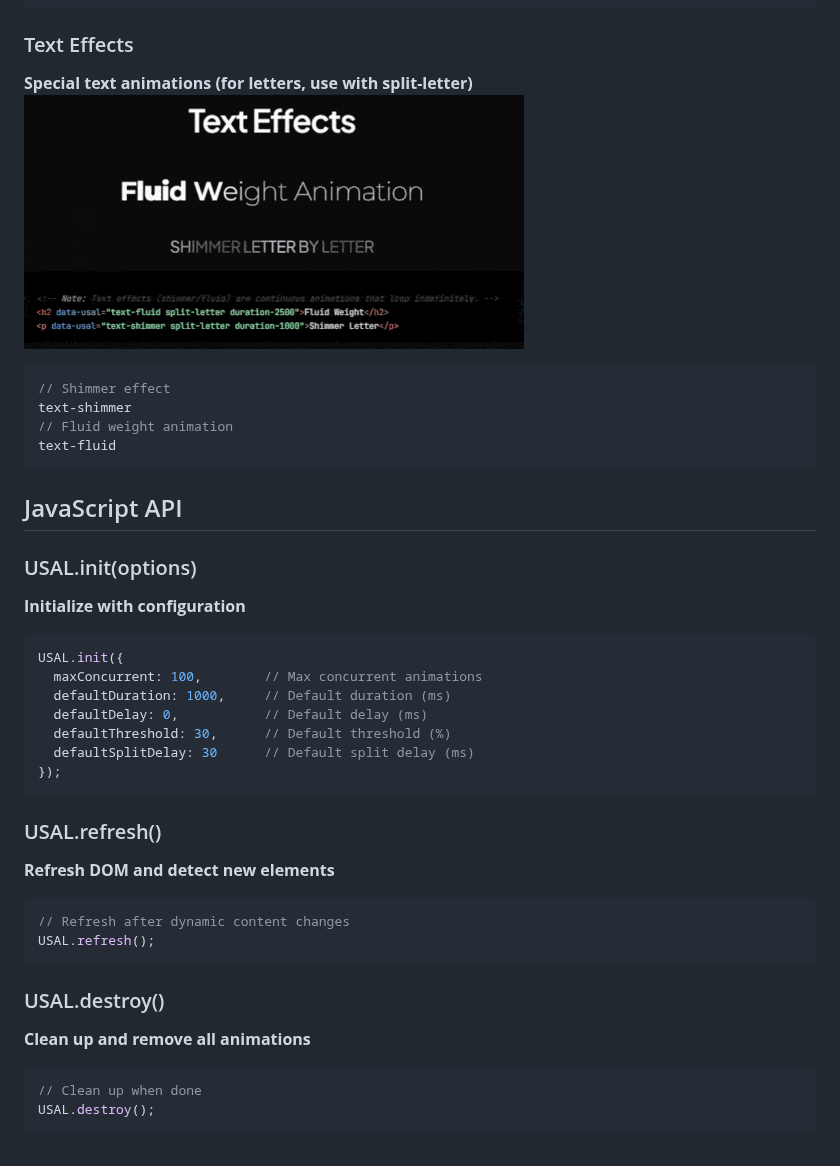
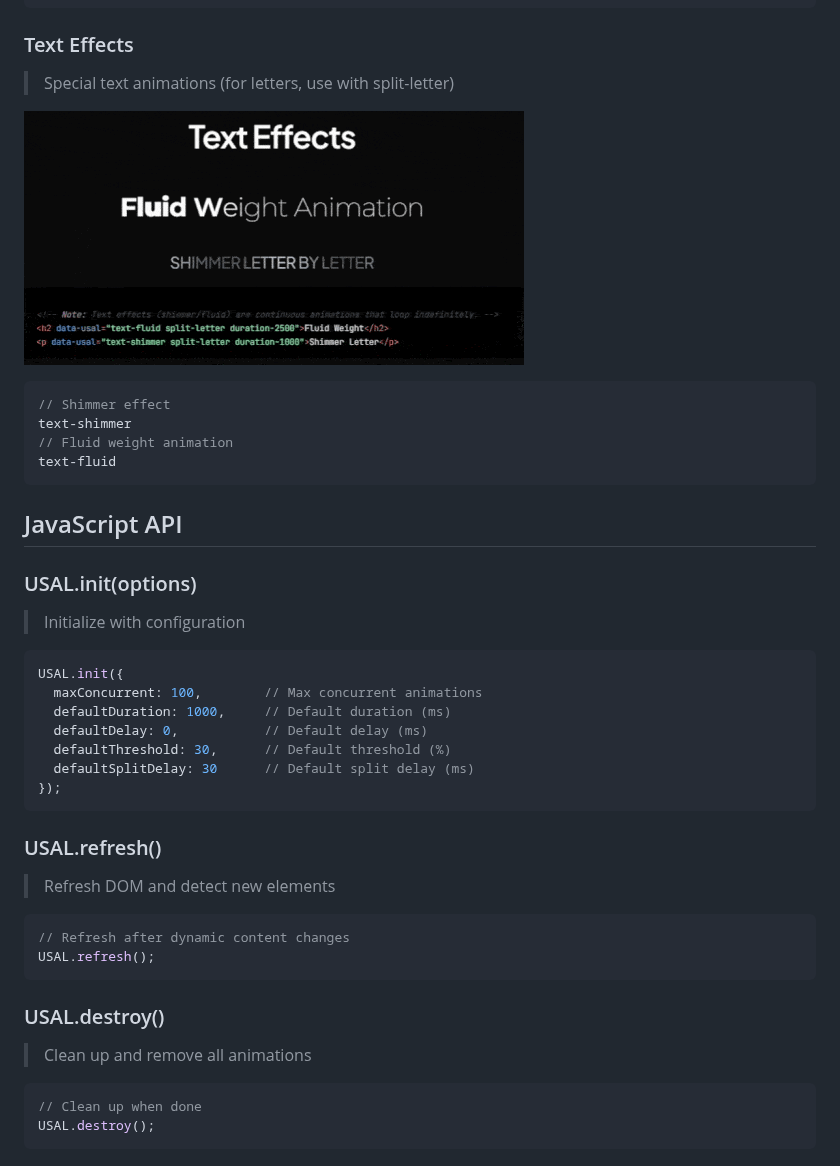
Before and after one commit to italoalmeida0/usal, a Markdown page: README.md, the part around one of its changes. GitHub-like rendering.

````diff
--- a/README.md
+++ b/README.md
@@ -101,8 +110,9 @@ blur, once, threshold-50
 count-[number]
 ```
 ### Text Effects
-**Special text animations (for letters, use with split-letter)**
-![Text Effects](./assets/text.gif)
+>Special text animations (for letters, use with split-letter)
+
+![Text Effects](https://github.com/italoalmeida0/usal/raw/main/assets/text.gif)
 ```javascript
 // Shimmer effect
 text-shimmer
@@ -112,7 +122,8 @@ text-fluid
 
 ## JavaScript API
 ### USAL.init(options)
-**Initialize with configuration**
+>Initialize with configuration
+
 ```javascript
 USAL.init({
   maxConcurrent: 100,        // Max concurrent animations
@@ -123,13 +134,15 @@ USAL.init({
 });
 ```
 ### USAL.refresh()
-**Refresh DOM and detect new elements**
+>Refresh DOM and detect new elements
+
 ```javascript
 // Refresh after dynamic content changes
 USAL.refresh();
 ```
 ### USAL.destroy()
-**Clean up and remove all animations**
+>Clean up and remove all animations
+
 ```javascript
 // Clean up when done
 USAL.destroy();
````
Also changed, not shown: other parts of README.md (+21 -12 lines).
